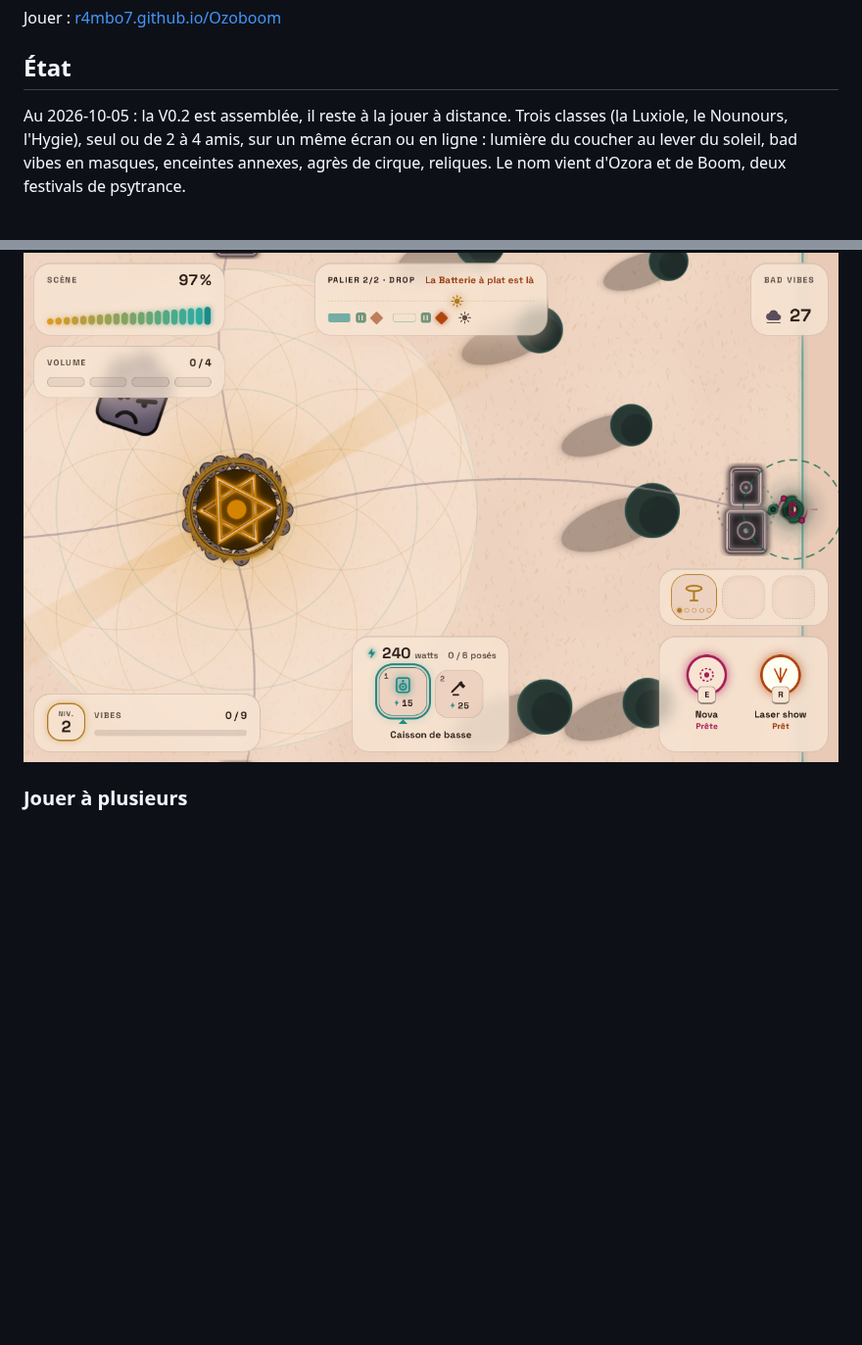
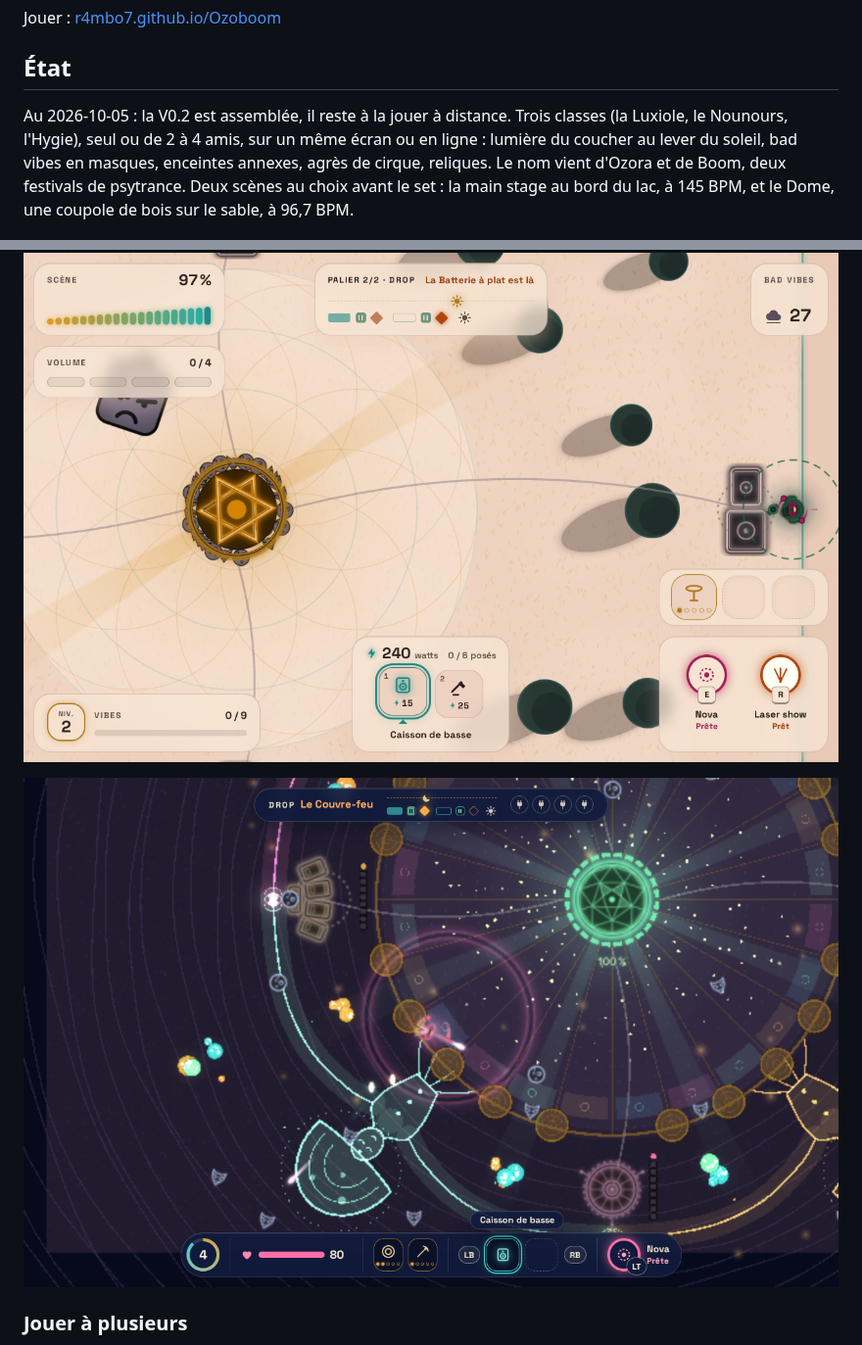
Before and after one commit to r4mbo7/Ozoboom, a Markdown page: README.md, 2 parts joined by grey strips. Shown at 98% size. Drawn GitHub-style; pictures changed too: docs/captures/dome-moment-2-nuit.png (added); blank space fills up the shorter version.

```diff
--- a/README.md
+++ b/README.md
@@ -6,11 +6,13 @@ Jouer : [r4mbo7.github.io/Ozoboom](https://r4mbo7.github.io/Ozoboom/)
 
 ## État
 
-Au 2026-10-05 : la V0.2 est assemblée, il reste à la jouer à distance. Trois classes (la Luxiole, le Nounours, l'Hygie), seul ou de 2 à 4 amis, sur un même écran ou en ligne : lumière du coucher au lever du soleil, bad vibes en masques, enceintes annexes, agrès de cirque, reliques. Le nom vient d'Ozora et de Boom, deux festivals de psytrance.
+Au 2026-10-05 : la V0.2 est assemblée, il reste à la jouer à distance. Trois classes (la Luxiole, le Nounours, l'Hygie), seul ou de 2 à 4 amis, sur un même écran ou en ligne : lumière du coucher au lever du soleil, bad vibes en masques, enceintes annexes, agrès de cirque, reliques. Le nom vient d'Ozora et de Boom, deux festivals de psytrance. Deux scènes au choix avant le set : la main stage au bord du lac, à 145 BPM, et le Dome, une coupole de bois sur le sable, à 96,7 BPM.
 
 ![Une partie à quatre, de nuit : la VJ, le roadie et le care, devenus depuis la Luxiole, le Nounours et l'Hygie, et une seconde VJ](docs/captures/coop-quatre-joueurs-nuit.png)
 
 ![La partie à l'aube : la Batterie à plat au dernier drop](docs/captures/moment-3-aube.png)
+
+![Le Dome de nuit : la couronne de poteaux, les géants champignons et le Couvre-feu au premier drop](docs/captures/dome-moment-2-nuit.png)
 
 ### Jouer à plusieurs
 
```
Also changed, not shown: other parts of README.md (+10 -9 lines), docs/direction-artistique.md (+11 -5 lines), docs/game-design.md (+15 -2 lines), docs/captures/dome-moment-1-crepuscule.png (added), docs/captures/dome-moment-3-aube.png (added), docs/captures/dome-moment-4-jour.png (added), docs/captures/ecran-choisis-la-scene.png (added), 4 other files.
